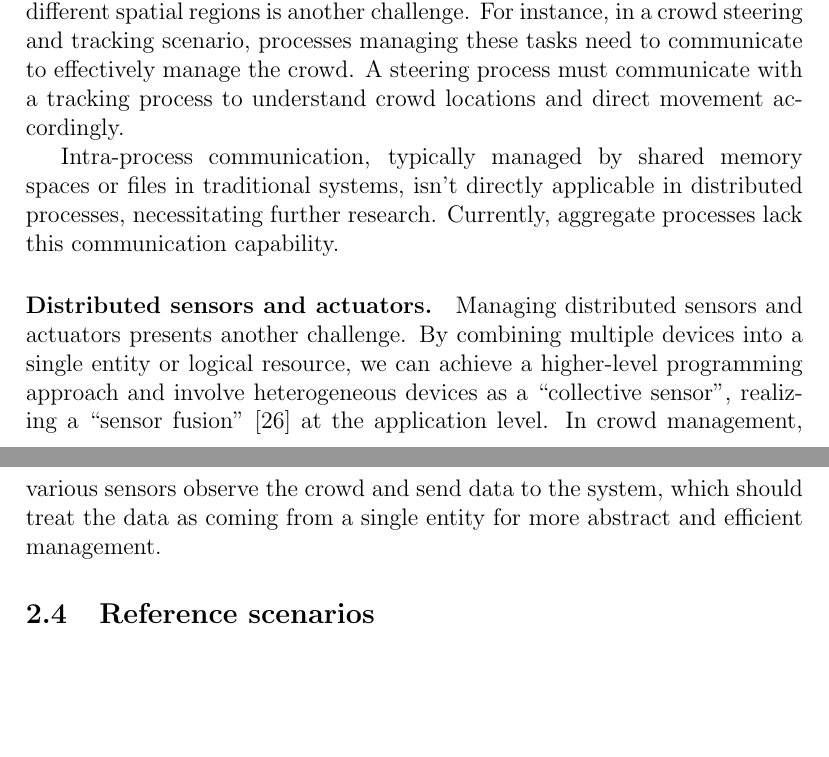
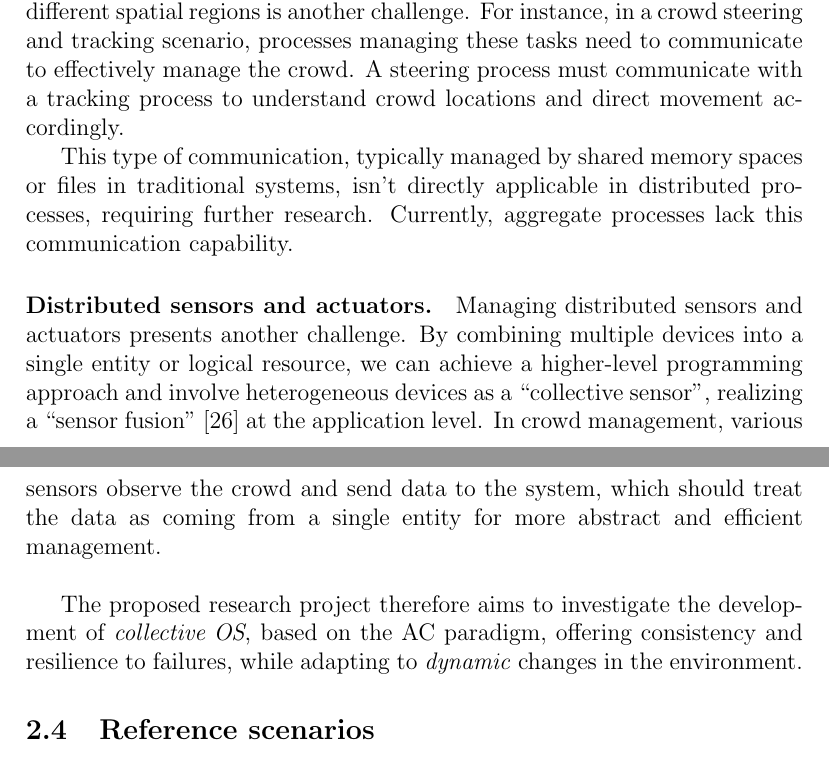
Before and after one commit to angelacorte/phd-proposal, a LaTeX document (phd-proposal.tex): two parts of pages 7 and 8 of 14, joined at a grey line, cut so that both start at the same text, the shorter picture padded with empty space. Compiled offline with pdfLaTeX.

Commit message:
add aim of the project

```diff
--- a/phd-proposal.tex
+++ b/phd-proposal.tex
@@ -366,10 +366,10 @@ processes managing these tasks need to communicate to effectively manage the cro
 %
 A steering process must communicate with a tracking process to understand crowd locations and direct movement accordingly.
 
-Intra-process communication,
+This type of communication,
 typically managed by shared memory spaces or files in traditional systems,
 isn't directly applicable in distributed processes,
-necessitating further research.
+requiring further research.
 %
 Currently, aggregate processes lack this communication capability.
 
@@ -384,10 +384,12 @@ realizing a ``sensor fusion''~\cite{sasiadek2002sensor} at the application level
 In crowd management,
 various sensors observe the crowd and send data to the system,
 which should treat the data as coming from a single entity for more abstract and efficient management.
-%\\
-%
-%The proposed research project therefore aims to investigate the development of \emph{\ac{cos}},
-%based on the \ac{ac} paradigm.
+\\
+
+The proposed research project therefore aims to investigate the development of \emph{\ac{cos}},
+based on the \ac{ac} paradigm,
+offering consistency and resilience to failures,
+while adapting to \emph{dynamic} changes in the environment.
 %%
 %The paradigm itself of \ac{ac} also offers consistency and resilience to failures,
 %and the possibility to adapt to \emph{dynamic} changes in the environment.
```
